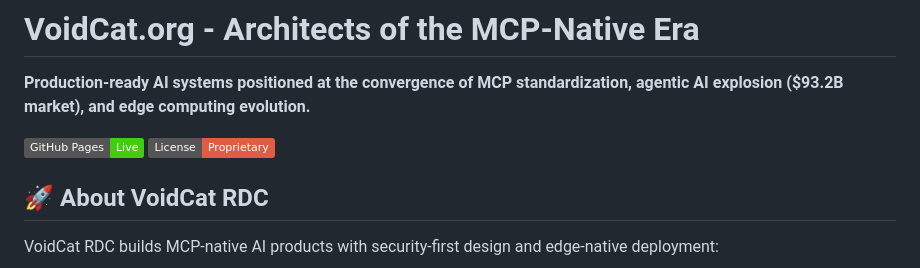
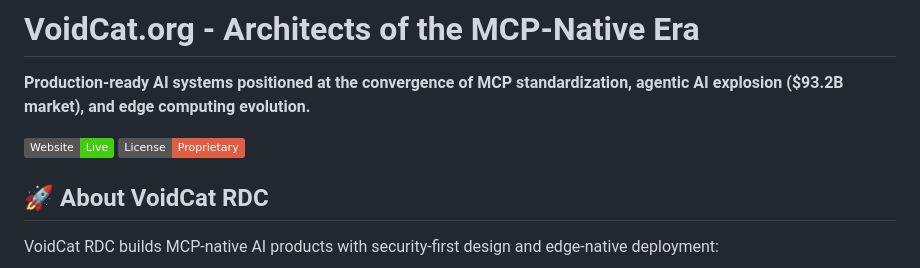
Before and after one commit to sorrowscry86/voidcat.org, a Markdown page: README.md, the part around the change. Rendered like a GitHub page; badges without logos.

Commit message:
Update README.md
Co-authored-by: gemini-code-assist[bot] <176961590+gemini-code-assist[bot]@users.noreply.github.com>

```diff
--- a/README.md
+++ b/README.md
@@ -2,7 +2,7 @@
 
 **Production-ready AI systems positioned at the convergence of MCP standardization, agentic AI explosion ($93.2B market), and edge computing evolution.**
 
-[![GitHub Pages](https://img.shields.io/badge/GitHub%20Pages-Live-success)](https://voidcat.org)
+[![Website](https://img.shields.io/badge/Website-Live-success)](https://voidcat.org)
 [![License](https://img.shields.io/badge/License-Proprietary-red)](LICENSE)
 
 ## 🚀 About VoidCat RDC
```
